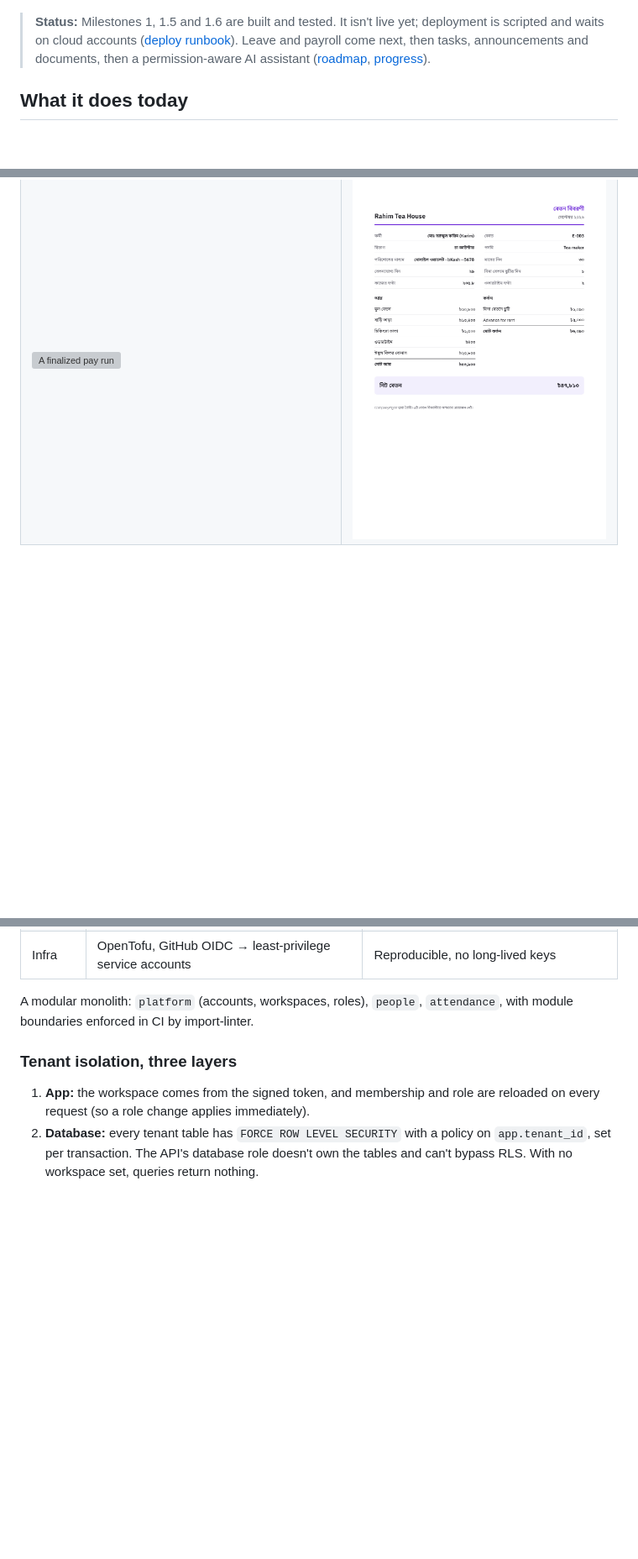
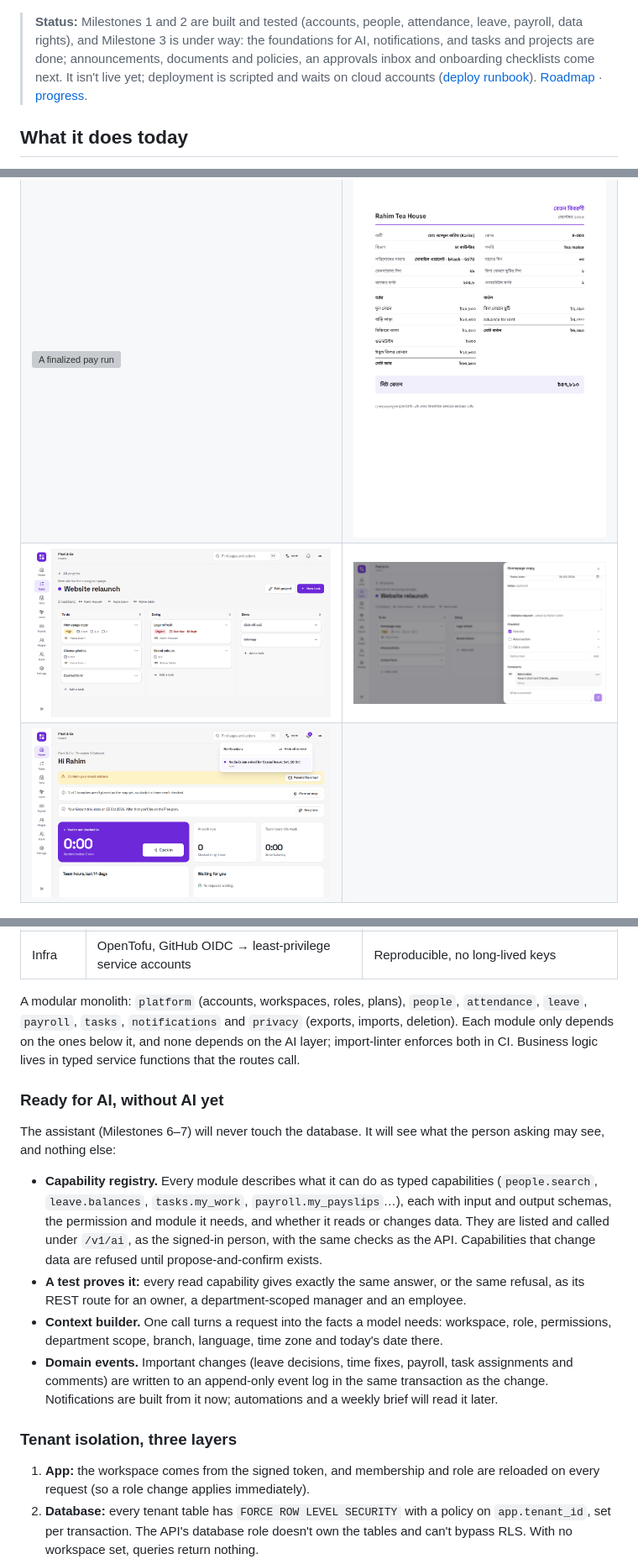
Before and after one commit to omikhan4901/companymgmt, a Markdown page: README.md, 3 parts joined by grey strips. Shown at 84% size. GitHub-like rendering; pictures changed too: docs/screenshots/notifications.png (added), docs/screenshots/task-panel.png (added), docs/screenshots/tasks-board.png (added); blank space fills up the shorter version; grey boxes are pictures that could not be loaded.

Commit message:
docs: README covers tasks, notifications and the AI-ready foundations

```diff
--- a/README.md
+++ b/README.md
@@ -6,11 +7,12 @@ checked against each branch's location.
 
 ![Home](docs/screenshots/home.png)
 
-> **Status:** Milestones 1, 1.5 and 1.6 are built and tested. It isn't live yet;
-> deployment is scripted and waits on cloud accounts ([deploy runbook](docs/runbooks/deploy.md)).
-> Leave and payroll come next, then tasks, announcements and documents, then a
-> permission-aware AI assistant ([roadmap](docs/IMPLEMENTATION_PLAN.md#9-phased-roadmap),
-> [progress](docs/PROGRESS.md)).
+> **Status:** Milestones 1 and 2 are built and tested (accounts, people, attendance,
+> leave, payroll, data rights), and Milestone 3 is under way: the foundations for AI,
+> notifications, and tasks and projects are done; announcements, documents and policies,
+> an approvals inbox and onboarding checklists come next. It isn't live yet; deployment is
+> scripted and waits on cloud accounts ([deploy runbook](docs/runbooks/deploy.md)).
+> [Roadmap](docs/IMPLEMENTATION_PLAN.md#9-phased-roadmap) · [progress](docs/PROGRESS.md).
 
 ## What it does today
 
@@ -58,6 +70,8 @@ checked against each branch's location.
 | ![Monthly timesheet](docs/screenshots/timesheet.png) | ![Home in dark mode with the Saffron accent](docs/screenshots/home-dark.png) |
 | ![Who is away this month](docs/screenshots/leave-calendar.png) | ![Leave requests waiting for approval](docs/screenshots/leave-requests.png) |
 | ![A finalized pay run](docs/screenshots/payroll-run.png) | ![A payslip PDF in Bangla](docs/screenshots/payslip-pdf-bangla.png) |
+| ![A project board with tasks to do, in progress and done](docs/screenshots/tasks-board.png) | ![A task with its checklist and comments](docs/screenshots/task-panel.png) |
+| ![The notification list in the header](docs/screenshots/notifications.png) | |
 
 <p align="center">
   <img src="docs/screenshots/phone-too-far-bangla.png" width="240" alt="A staff member 2 km away is told to clock in at the branch, in Bangla" />
@@ -86,8 +101,31 @@ flowchart LR
 | Hosting | Cloud Run + Neon + Cloudflare Pages | Everything scales to zero: about $1/month with no customers (the domain) |
 | Infra | OpenTofu, GitHub OIDC → least-privilege service accounts | Reproducible, no long-lived keys |
 
-A modular monolith: `platform` (accounts, workspaces, roles), `people`, `attendance`, with
-module boundaries enforced in CI by import-linter.
+A modular monolith: `platform` (accounts, workspaces, roles, plans), `people`,
+`attendance`, `leave`, `payroll`, `tasks`, `notifications` and `privacy` (exports,
+imports, deletion). Each module only depends on the ones below it, and none depends on the
+AI layer; import-linter enforces both in CI. Business logic lives in typed service
+functions that the routes call.
+
+### Ready for AI, without AI yet
+
+The assistant (Milestones 6–7) will never touch the database. It will see what the person
+asking may see, and nothing else:
+
+- **Capability registry.** Every module describes what it can do as typed capabilities
+  (`people.search`, `leave.balances`, `tasks.my_work`, `payroll.my_payslips`…), each with
+  input and output schemas, the permission and module it needs, and whether it reads or
+  changes data. They are listed and called under `/v1/ai`, as the signed-in person, with
+  the same checks as the API. Capabilities that change data are refused until
+  propose-and-confirm exists.
+- **A test proves it:** every read capability gives exactly the same answer, or the same
+  refusal, as its REST route for an owner, a department-scoped manager and an employee.
+- **Context builder.** One call turns a request into the facts a model needs: workspace,
+  role, permissions, department scope, branch, language, time zone and today's date there.
+- **Domain events.** Important changes (leave decisions, time fixes, payroll, task
+  assignments and comments) are written to an append-only event log in the same
+  transaction as the change. Notifications are built from it now; automations and a weekly
+  brief will read it later.
 
 ### Tenant isolation, three layers
 
```
Also changed, not shown: other parts of README.md (+26 -9 lines), docs/IMPLEMENTATION_PLAN.md (+2 -2 lines), docs/screenshots/phone-my-work-bangla.png (added).
